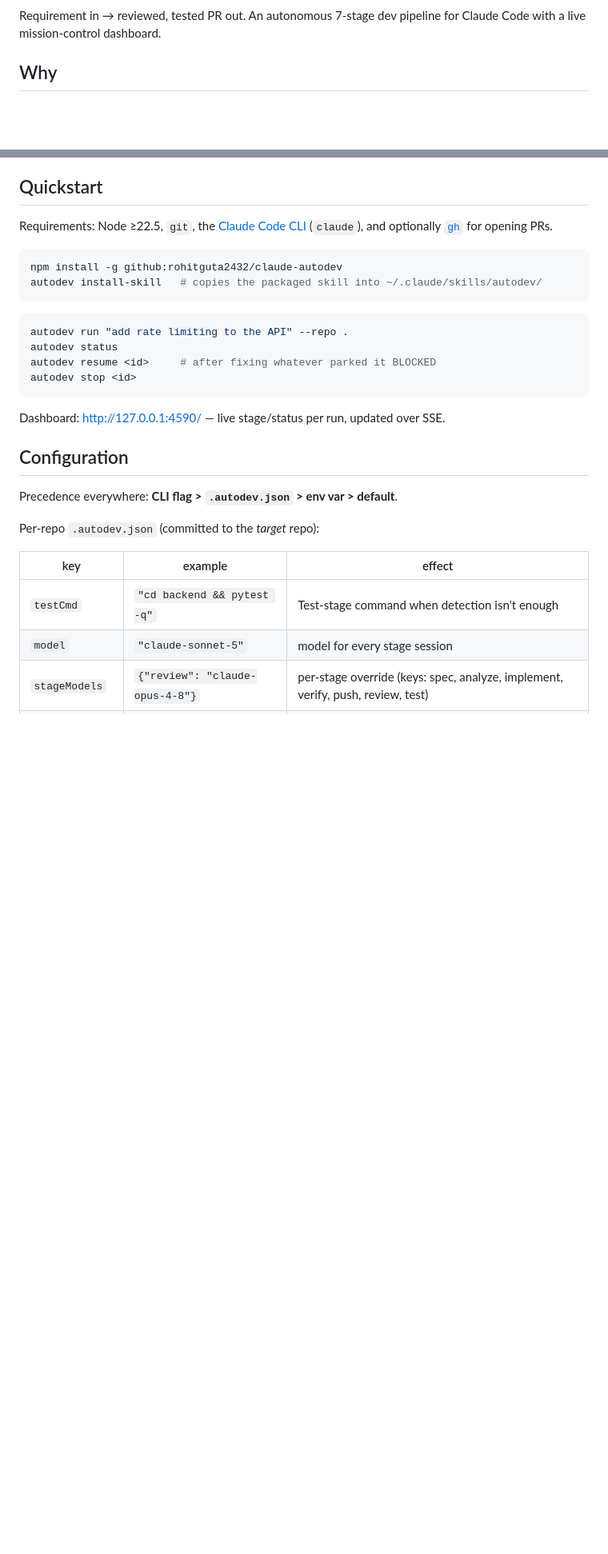
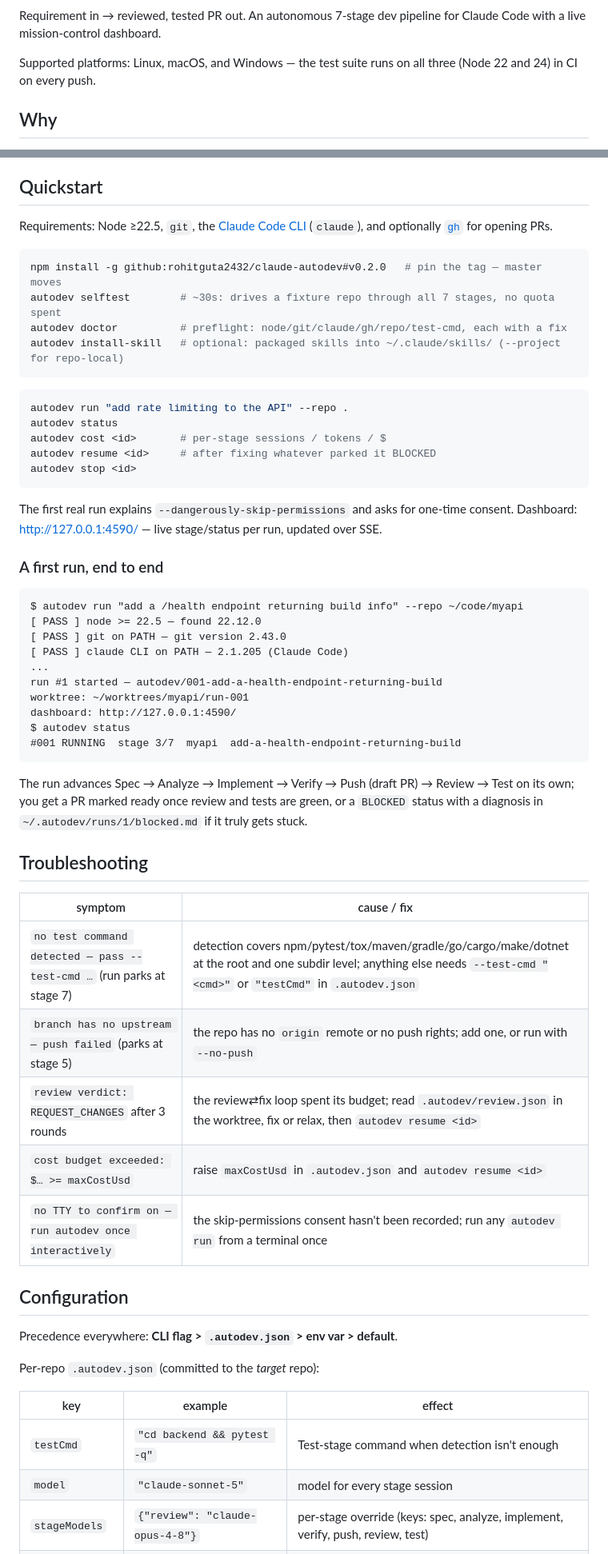
Before and after one commit to rohitguta2432/claude-autodev, a Markdown page: README.md, 2 parts joined by grey strips. Shown at 80% size. Drawn GitHub-style; blank space fills up the shorter version.

Commit message:
docs(13): README for a cold reader
CI badge + supported-platforms statement, quickstart pinned to the v0.2.0 tag
with selftest/doctor as steps one and two, a worked first-run example with real
terminal output, and a troubleshooting table for the top five failure modes
with their exact error text. (Config/env tables and the cost section landed
with findings 10 and 4.)

Finding 13 of the cold-start hardening brief.

Co-Authored-By: Claude Opus 4.8 <noreply@anthropic.com>

````diff
--- a/README.md
+++ b/README.md
@@ -2,6 +4,9 @@
 
 Requirement in → reviewed, tested PR out. An autonomous 7-stage dev pipeline
 for Claude Code with a live mission-control dashboard.
+
+Supported platforms: Linux, macOS, and Windows — the test suite runs on all
+three (Node 22 and 24) in CI on every push.
 
 ## Why
 
@@ -38,18 +43,53 @@ Requirements: Node ≥22.5, `git`, the [Claude Code CLI](https://claude.com/clau
 (`claude`), and optionally [`gh`](https://cli.github.com/) for opening PRs.
 
 ```bash
-npm install -g github:rohitguta2432/claude-autodev
-autodev install-skill   # copies the packaged skill into ~/.claude/skills/autodev/
+npm install -g github:rohitguta2432/claude-autodev#v0.2.0   # pin the tag — master moves
+autodev selftest        # ~30s: drives a fixture repo through all 7 stages, no quota spent
+autodev doctor          # preflight: node/git/claude/gh/repo/test-cmd, each with a fix
+autodev install-skill   # optional: packaged skills into ~/.claude/skills/ (--project for repo-local)
 ```
 
 ```bash
 autodev run "add rate limiting to the API" --repo .
 autodev status
+autodev cost <id>       # per-stage sessions / tokens / $
 autodev resume <id>     # after fixing whatever parked it BLOCKED
 autodev stop <id>
 ```
 
-Dashboard: http://127.0.0.1:4590/ — live stage/status per run, updated over SSE.
+The first real run explains `--dangerously-skip-permissions` and asks for
+one-time consent. Dashboard: http://127.0.0.1:4590/ — live stage/status per
+run, updated over SSE.
+
+### A first run, end to end
+
+```
+$ autodev run "add a /health endpoint returning build info" --repo ~/code/myapi
+[ PASS ] node >= 22.5 — found 22.12.0
+[ PASS ] git on PATH — git version 2.43.0
+[ PASS ] claude CLI on PATH — 2.1.205 (Claude Code)
+...
+run #1 started — autodev/001-add-a-health-endpoint-returning-build
+worktree: ~/worktrees/myapi/run-001
+dashboard: http://127.0.0.1:4590/
+$ autodev status
+#001 RUNNING  stage 3/7  myapi  add-a-health-endpoint-returning-build
+```
+
+The run advances Spec → Analyze → Implement → Verify → Push (draft PR) →
+Review → Test on its own; you get a PR marked ready once review and tests are
+green, or a `BLOCKED` status with a diagnosis in
+`~/.autodev/runs/1/blocked.md` if it truly gets stuck.
+
+## Troubleshooting
+
+| symptom | cause / fix |
+|---------|-------------|
+| `no test command detected — pass --test-cmd …` (run parks at stage 7) | detection covers npm/pytest/tox/maven/gradle/go/cargo/make/dotnet at the root and one subdir level; anything else needs `--test-cmd "<cmd>"` or `"testCmd"` in `.autodev.json` |
+| `branch has no upstream — push failed` (parks at stage 5) | the repo has no `origin` remote or no push rights; add one, or run with `--no-push` |
+| `review verdict: REQUEST_CHANGES` after 3 rounds | the review⇄fix loop spent its budget; read `.autodev/review.json` in the worktree, fix or relax, then `autodev resume <id>` |
+| `cost budget exceeded: $… >= maxCostUsd` | raise `maxCostUsd` in `.autodev.json` and `autodev resume <id>` |
+| `no TTY to confirm on — run autodev once interactively` | the skip-permissions consent hasn't been recorded; run any `autodev run` from a terminal once |
 
 ## Configuration
 
````
Also changed, not shown: other parts of README.md (+2 -0 lines).
